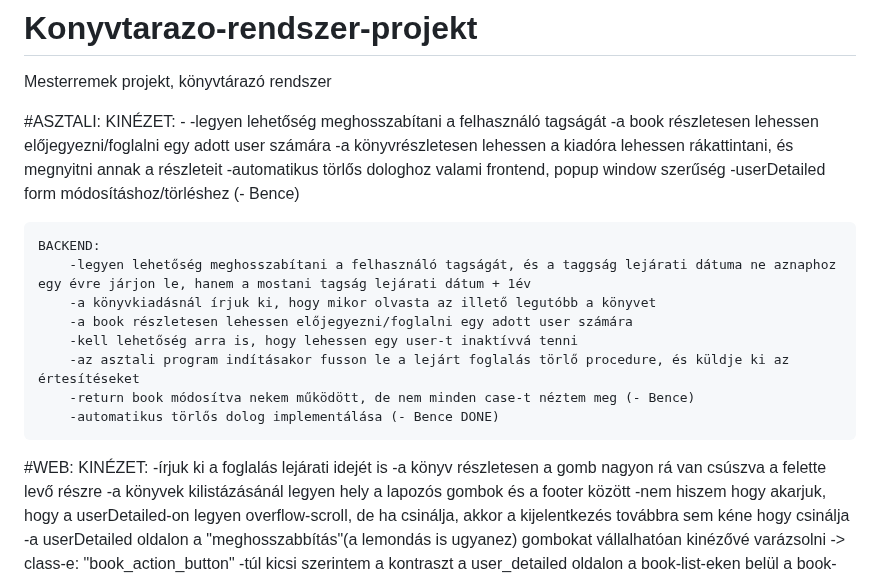
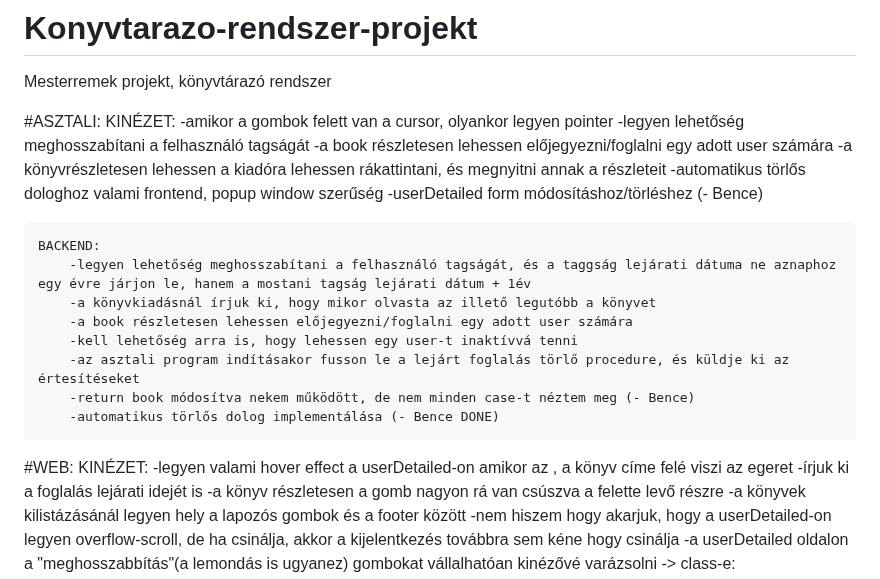
Before and after one commit to BaBence04/Konyvtarazo-rendszer-projekt, a Markdown page: README.md, the part around the change. Drawn GitHub-style.

```diff
--- a/README.md
+++ b/README.md
@@ -4,7 +4,7 @@ Mesterremek projekt, könyvtárazó rendszer
 
 #ASZTALI:
     KINÉZET:
-        -
+        -amikor a gombok felett van a cursor, olyankor legyen pointer
         -legyen lehetőség meghosszabítani a felhasználó tagságát
         -a book részletesen lehessen előjegyezni/foglalni egy adott user számára
         -a könyvrészletesen lehessen a kiadóra lehessen rákattintani, és megnyitni annak a részleteit
@@ -23,6 +23,7 @@ Mesterremek projekt, könyvtárazó rendszer
 
 #WEB:
     KINÉZET:
+        -legyen valami hover effect a userDetailed-on amikor az <a>, a könyv címe felé viszi az egeret
         -írjuk ki a foglalás lejárati idejét is
         -a könyv részletesen a gomb nagyon rá van csúszva a felette levő részre
         -a könyvek kilistázásánál legyen hely a lapozós gombok és a footer között
```
